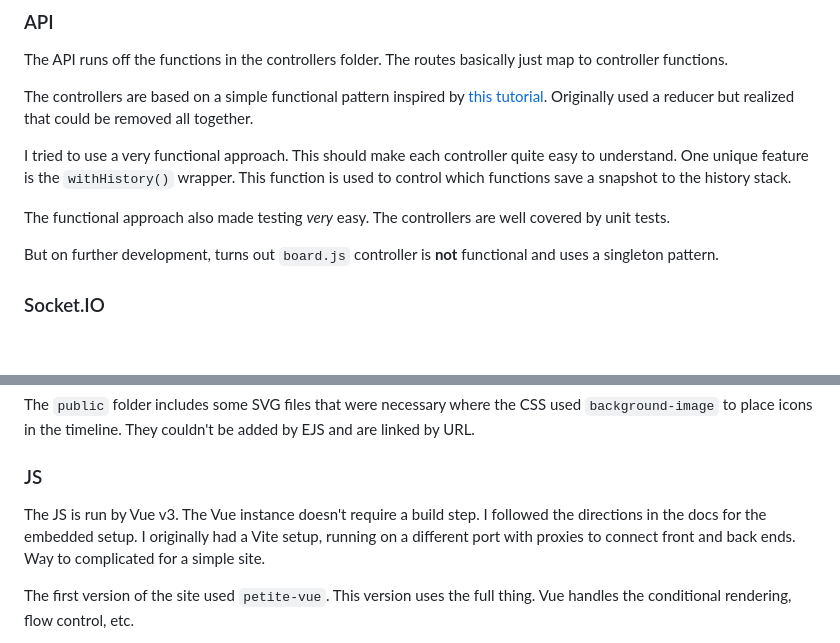
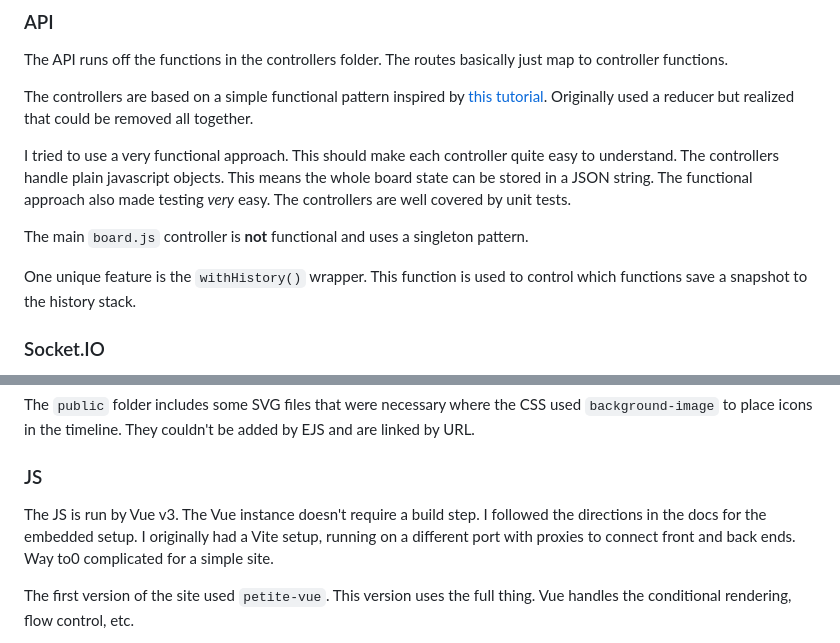
Before and after one commit to jvoros/patientassignmenttool, a Markdown page: README.md, 2 parts joined by grey strips. Rendered like a GitHub page; blank space fills up the shorter version.

```diff
--- a/README.md
+++ b/README.md
@@ -24,11 +24,12 @@ The API runs off the functions in the controllers folder. The routes basically j
 
 The controllers are based on a simple functional pattern inspired by [this tutorial](https://dev.to/nas5w/learn-the-basics-of-redux-by-writing-your-own-version-in-30-lines-1if3). Originally used a reducer but realized that could be removed all together.
 
-I tried to use a very functional approach. This should make each controller quite easy to understand. One unique feature is the `withHistory()` wrapper. This function is used to control which functions save a snapshot to the history stack.
+I tried to use a very functional approach. This should make each controller quite easy to understand. The controllers handle plain javascript objects. This means the whole board state can be stored in a JSON string. The functional approach also made testing _very_ easy. The controllers are well covered by unit tests.
 
-The functional approach also made testing _very_ easy. The controllers are well covered by unit tests.
+The main `board.js` controller is **not** functional and uses a singleton pattern.
 
-But on further development, turns out `board.js` controller is **not** functional and uses a singleton pattern.
+One unique feature is the `withHistory()` wrapper. This function is used to control which functions save a snapshot to the history stack.
+
 
 ### Socket.IO
 
@@ -50,7 +51,7 @@ The `public` folder includes some SVG files that were necessary where the CSS us
 
 ### JS
 
-The JS is run by Vue v3. The Vue instance doesn't require a build step. I followed the directions in the docs for the embedded setup. I originally had a Vite setup, running on a different port with proxies to connect front and back ends. Way to complicated for a simple site.
+The JS is run by Vue v3. The Vue instance doesn't require a build step. I followed the directions in the docs for the embedded setup. I originally had a Vite setup, running on a different port with proxies to connect front and back ends. Way to0 complicated for a simple site.
 
 The first version of the site used `petite-vue`. This version uses the full thing. Vue handles the conditional rendering, flow control, etc.
 
```
